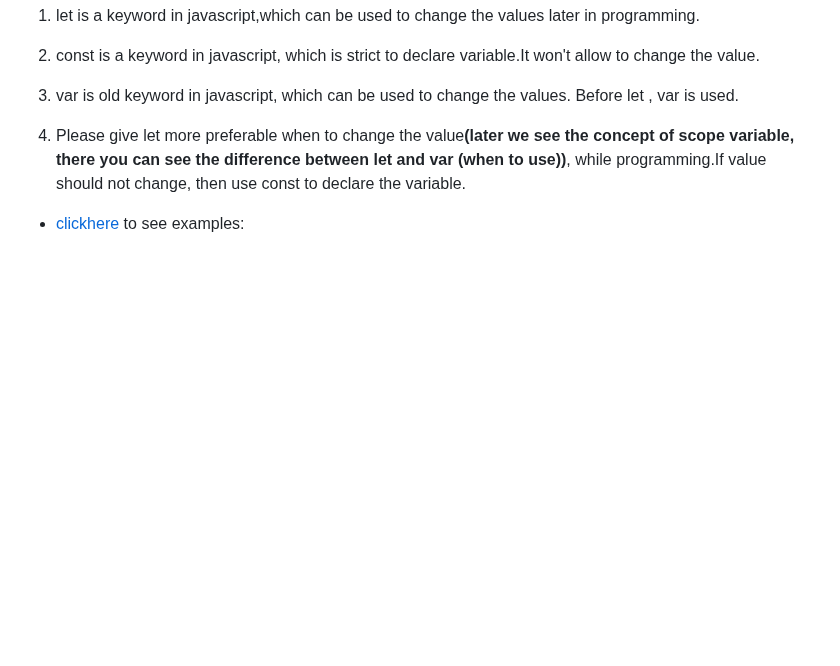
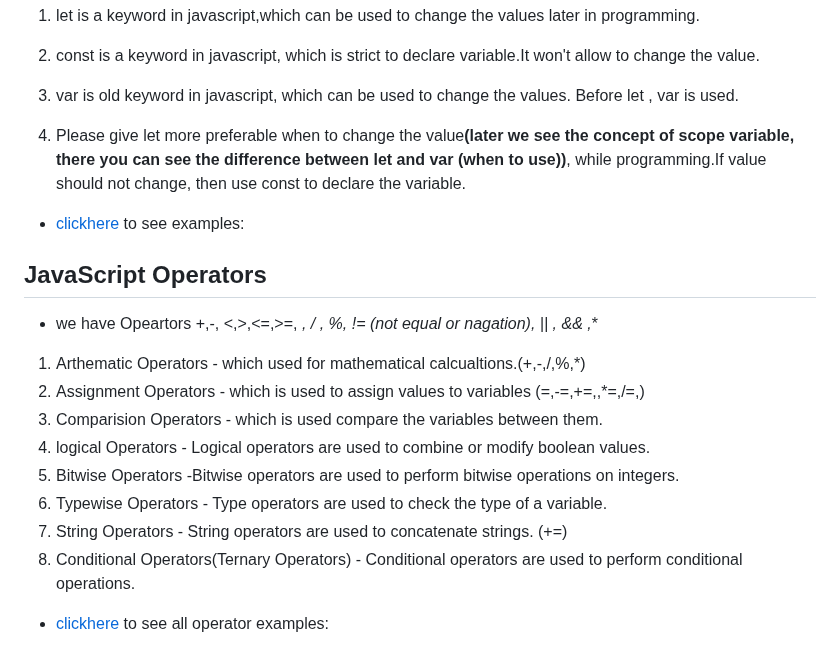
Before and after one commit to rangaomkaram/Interview-Preparation-Questions-for-Frontend-Developers, a Markdown page: Javascript_Restart/notes.md, the part around the change. Drawn GitHub-style; blank space fills up the shorter version.

Commit message:
adding concepts of operators

```diff
--- a/Javascript_Restart/notes.md
+++ b/Javascript_Restart/notes.md
@@ -265,3 +265,18 @@ let companyName = "Meta"
 4. Please give let more preferable when to change the value<b>(later we see the concept of scope variable, there you can see the difference between let and var (when to use))</b>, while programming.If value should not change, then use const to declare the variable.
 
 - [clickhere](../HTML_CSS_JS/let_var_const.js) to see examples:
+
+## JavaScript Operators
+
+- we have Opeartors +,-, <,>,<=,>=, *, / , %, != (not equal or nagation), || , && ,**
+
+1. Arthematic Operators - which used for mathematical calcualtions.(+,-,/,%,*)
+2. Assignment Operators - which is used to assign values to variables (=,-=,+=,,*=,/=,)
+3. Comparision Operators - which is used compare the variables between them.
+4. logical Operators - Logical operators are used to combine or modify boolean values.
+5. Bitwise Operators -Bitwise operators are used to perform bitwise operations on integers.
+6. Typewise Operators - Type operators are used to check the type of a variable.
+7. String Operators - String operators are used to concatenate strings. (+=)
+8. Conditional Operators(Ternary Operators) - Conditional operators are used to perform conditional operations.
+
+- [clickhere](../HTML_CSS_JS/operators.js) to see all operator examples:
```
